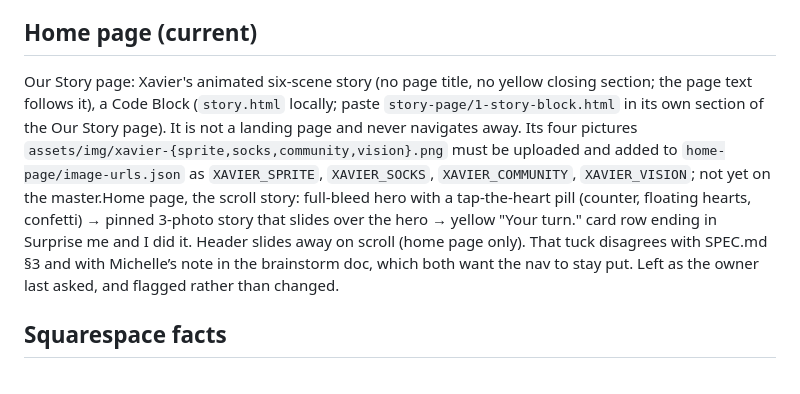
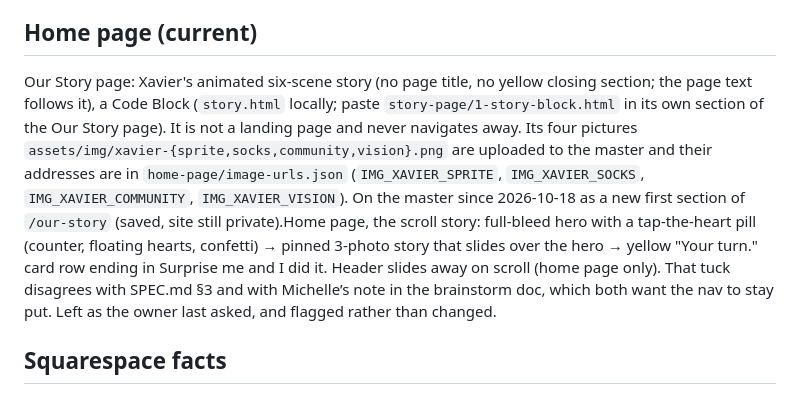
Before and after one commit to jianhui-ben/spread-joy-site, a Markdown page: CLAUDE.md, the part around the change. GitHub-like rendering.

Commit message:
CLAUDE.md: storyline block is on the master
Co-Authored-By: Claude Sonnet 5.5 <noreply@anthropic.com>

```diff
--- a/CLAUDE.md
+++ b/CLAUDE.md
@@ -51,7 +51,7 @@ Give, everywhere, is `https://givebutter.com/SpreadJoyCollective`. There is no G
 
 ## Home page (current)
 
-Our Story page: Xavier's animated six-scene story (no page title, no yellow closing section; the page text follows it), a Code Block (`story.html` locally; paste `story-page/1-story-block.html` in its own section of the Our Story page). It is not a landing page and never navigates away. Its four pictures `assets/img/xavier-{sprite,socks,community,vision}.png` must be uploaded and added to `home-page/image-urls.json` as `XAVIER_SPRITE`, `XAVIER_SOCKS`, `XAVIER_COMMUNITY`, `XAVIER_VISION`; not yet on the master.Home page, the scroll story: full-bleed hero with a tap-the-heart pill (counter, floating hearts, confetti) → pinned 3-photo story that slides over the hero → yellow "Your turn." card row ending in Surprise me and I did it. Header slides away on scroll (home page only). That tuck disagrees with SPEC.md §3 and with Michelle’s note in the brainstorm doc, which both want the nav to stay put. Left as the owner last asked, and flagged rather than changed.
+Our Story page: Xavier's animated six-scene story (no page title, no yellow closing section; the page text follows it), a Code Block (`story.html` locally; paste `story-page/1-story-block.html` in its own section of the Our Story page). It is not a landing page and never navigates away. Its four pictures `assets/img/xavier-{sprite,socks,community,vision}.png` are uploaded to the master and their addresses are in `home-page/image-urls.json` (`IMG_XAVIER_SPRITE`, `IMG_XAVIER_SOCKS`, `IMG_XAVIER_COMMUNITY`, `IMG_XAVIER_VISION`). On the master since 2026-10-18 as a new first section of `/our-story` (saved, site still private).Home page, the scroll story: full-bleed hero with a tap-the-heart pill (counter, floating hearts, confetti) → pinned 3-photo story that slides over the hero → yellow "Your turn." card row ending in Surprise me and I did it. Header slides away on scroll (home page only). That tuck disagrees with SPEC.md §3 and with Michelle’s note in the brainstorm doc, which both want the nav to stay put. Left as the owner last asked, and flagged rather than changed.
 
 ## Squarespace facts
 
```
